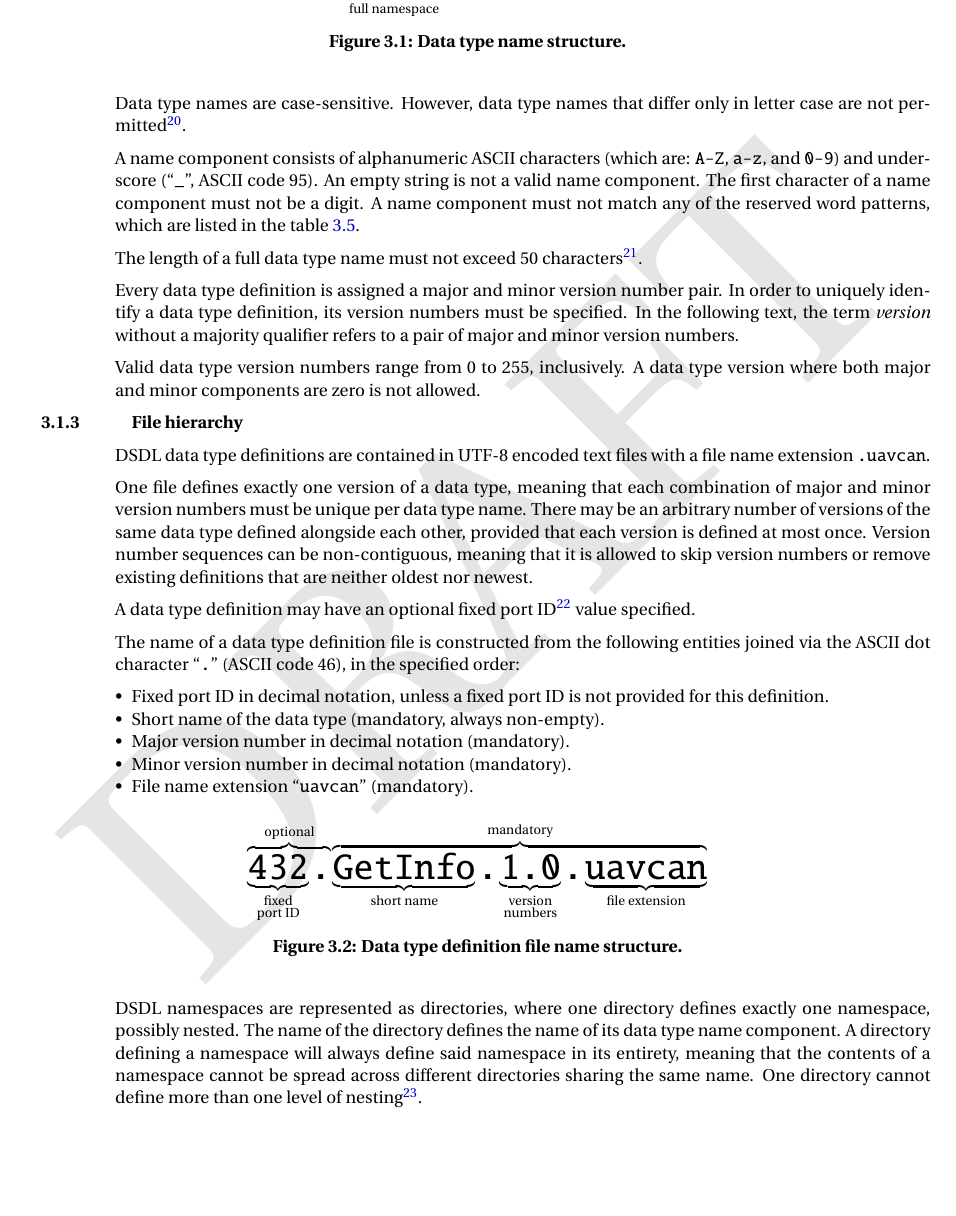
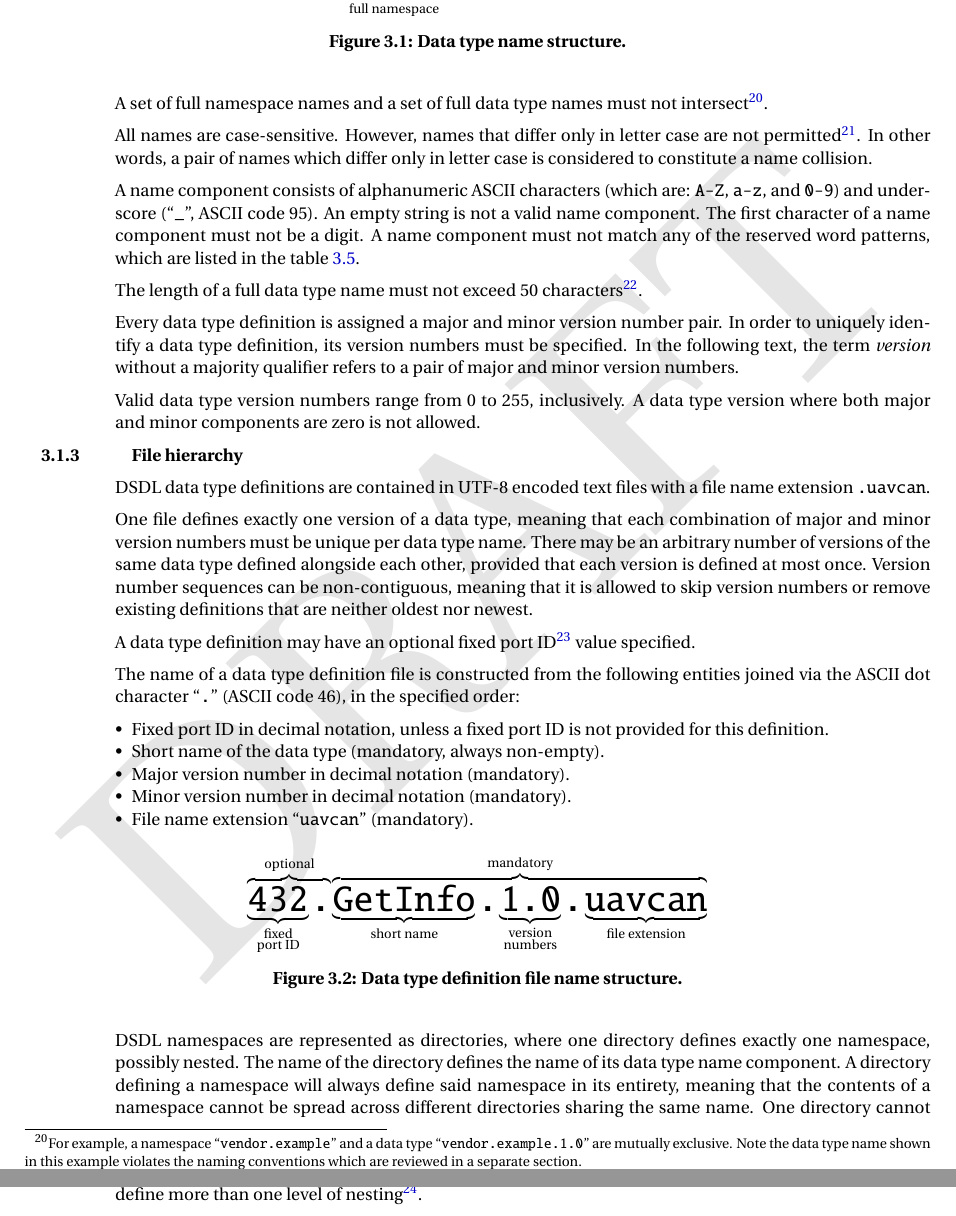
Before and after one commit to OpenCyphal/specification, a LaTeX thesis (specification/UAVCAN_Specification.tex, which reads specification/dsdl/architecture.tex): part of page 14 of 79 before the commit and two parts of pages 14 and 15 of 79 after it, the two joined at a grey line, cut so that both start at the same text, the shorter picture padded with empty space. Compiled offline with pdfLaTeX; a LaTeX package or settings file that is missing is left out.

Commit message:
Clarifications on name collisions

```diff
--- a/specification/dsdl/architecture.tex
+++ b/specification/dsdl/architecture.tex
@@ -72,9 +72,17 @@ The name structure is illustrated on the figure \ref{fig:dsdl_data_type_name_str
     \caption{Data type name structure.\label{fig:dsdl_data_type_name_structure}}
 \end{figure}
 
-Data type names are case-sensitive.
-However, data type names that differ only in letter case are not permitted\footnote{%
+A set of full namespace names and a set of full data type names must not intersect\footnote{%
+    For example, a namespace ``\texttt{vendor.example}'' and a data type ``\texttt{vendor.example.1.0}''
+    are mutually exclusive.
+    Note the data type name shown in this example violates the naming conventions
+    which are reviewed in a separate section.
+}.
+
+All names are case-sensitive.
+However, names that differ only in letter case are not permitted\footnote{%
 Because that may cause problems with case-insensitive file systems.}.
+In other words, a pair of names which differ only in letter case is considered to constitute a name collision.
 
 A name component consists of alphanumeric ASCII characters (which are: \verb|A-Z|, \verb|a-z|, and \verb|0-9|)
 and underscore (``\verb|_|'', ASCII code 95).
```
